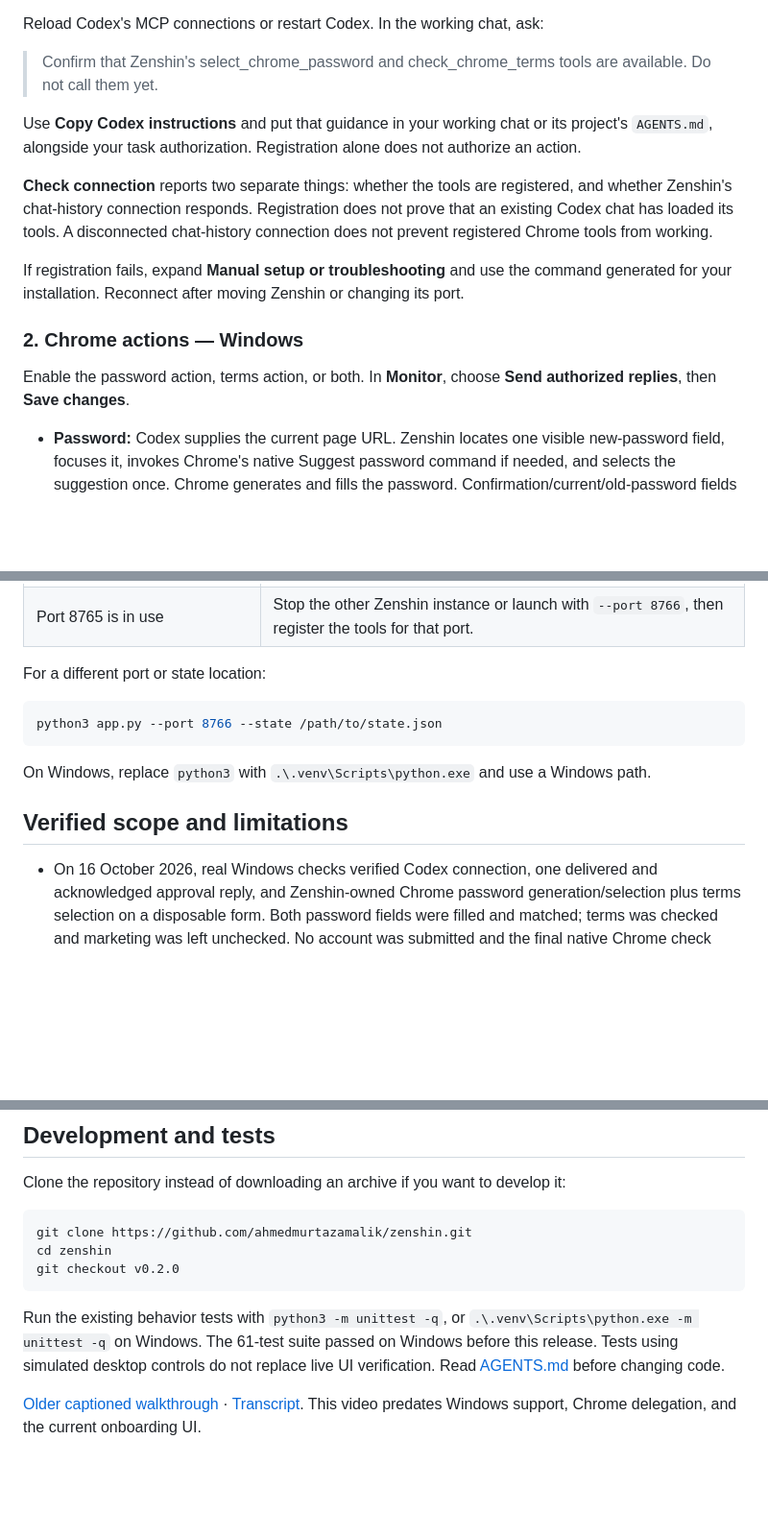
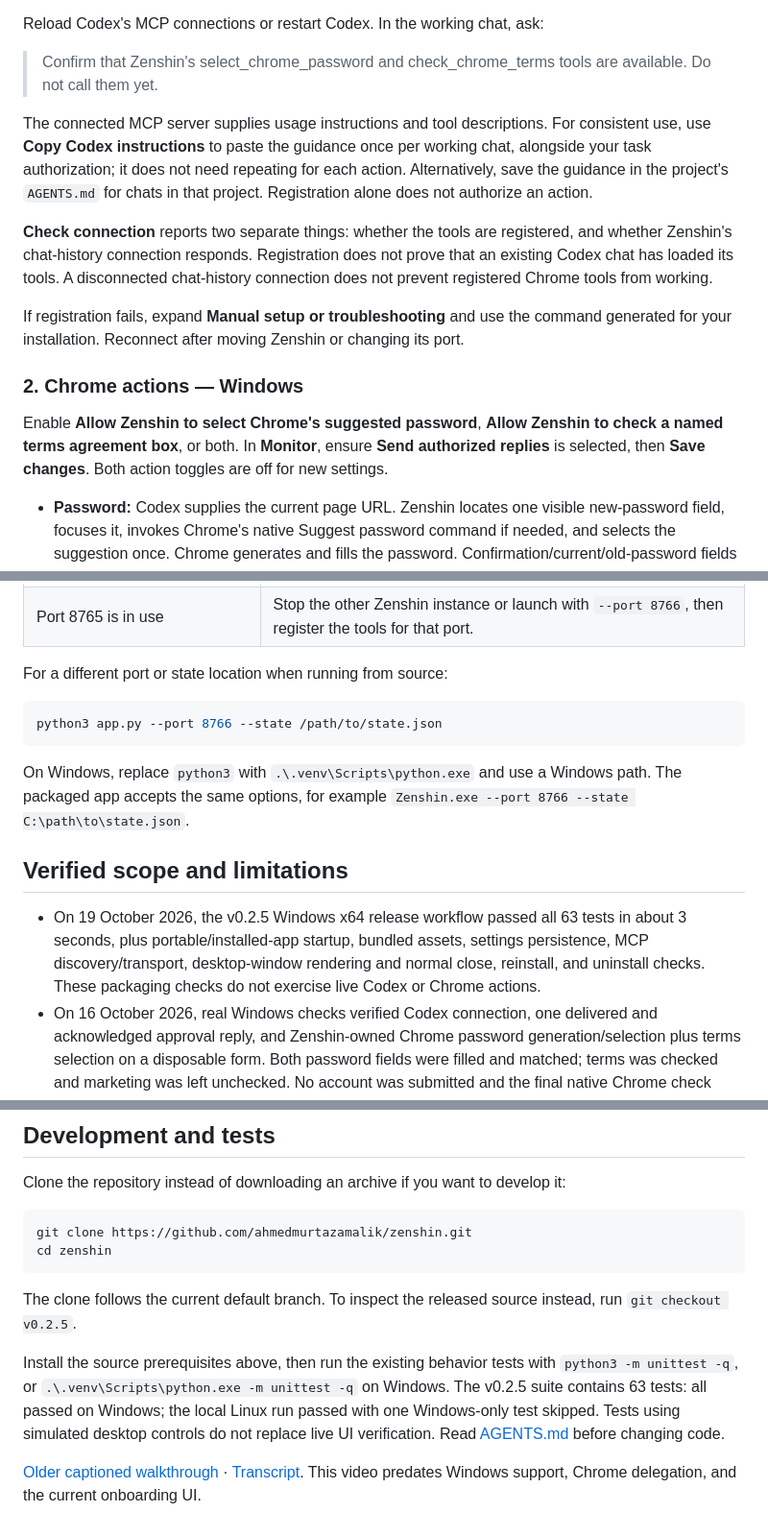
Before and after one commit to ahmedmurtazamalik/zenshin, a Markdown page: README.md, 3 parts joined by grey strips. Shown at 96% size. GitHub-like rendering; blank space fills up the shorter version.

````diff
--- a/README.md
+++ b/README.md
@@ -120,7 +118,7 @@ Reload Codex's MCP connections or restart Codex. In the working chat, ask:
 
 > Confirm that Zenshin's select_chrome_password and check_chrome_terms tools are available. Do not call them yet.
 
-Use **Copy Codex instructions** and put that guidance in your working chat or its project's `AGENTS.md`, alongside your task authorization. Registration alone does not authorize an action.
+The connected MCP server supplies usage instructions and tool descriptions. For consistent use, use **Copy Codex instructions** to paste the guidance once per working chat, alongside your task authorization; it does not need repeating for each action. Alternatively, save the guidance in the project's `AGENTS.md` for chats in that project. Registration alone does not authorize an action.
 
 **Check connection** reports two separate things: whether the tools are registered, and whether Zenshin's chat-history connection responds. Registration does not prove that an existing Codex chat has loaded its tools. A disconnected chat-history connection does not prevent registered Chrome tools from working.
 
@@ -128,7 +126,7 @@ If registration fails, expand **Manual setup or troubleshooting** and use the co
 
 ### 2. Chrome actions — Windows
 
-Enable the password action, terms action, or both. In **Monitor**, choose **Send authorized replies**, then **Save changes**.
+Enable **Allow Zenshin to select Chrome's suggested password**, **Allow Zenshin to check a named terms agreement box**, or both. In **Monitor**, ensure **Send authorized replies** is selected, then **Save changes**. Both action toggles are off for new settings.
 
 - **Password:** Codex supplies the current page URL. Zenshin locates one visible new-password field, focuses it, invokes Chrome's native Suggest password command if needed, and selects the suggestion once. Chrome generates and fills the password. Confirmation/current/old-password fields are excluded from target selection. No password values are returned or logged.
 - **Terms:** Codex supplies the current page URL and the exact checkbox label. Zenshin checks one matching, unchecked agreement box. Marketing opt-ins are excluded.
@@ -185,16 +191,17 @@ For an update: stop monitoring, disable and save Chrome actions, stop the server
 | Chat or action is unconfirmed | Inspect it manually before marking requests reviewed. Do not repeat with a new request ID. |
 | Port 8765 is in use | Stop the other Zenshin instance or launch with `--port 8766`, then register the tools for that port. |
 
-For a different port or state location:
+For a different port or state location when running from source:
 
 ```sh
 python3 app.py --port 8766 --state /path/to/state.json
 ```
 
-On Windows, replace `python3` with `.\.venv\Scripts\python.exe` and use a Windows path.
+On Windows, replace `python3` with `.\.venv\Scripts\python.exe` and use a Windows path. The packaged app accepts the same options, for example `Zenshin.exe --port 8766 --state C:\path\to\state.json`.
 
 ## Verified scope and limitations
 
+- On 19 October 2026, the v0.2.5 Windows x64 release workflow passed all 63 tests in about 3 seconds, plus portable/installed-app startup, bundled assets, settings persistence, MCP discovery/transport, desktop-window rendering and normal close, reinstall, and uninstall checks. These packaging checks do not exercise live Codex or Chrome actions.
 - On 16 October 2026, real Windows checks verified Codex connection, one delivered and acknowledged approval reply, and Zenshin-owned Chrome password generation/selection plus terms selection on a disposable form. Both password fields were filled and matched; terms was checked and marketing was left unchecked. No account was submitted and the final native Chrome check used no ChatGPT Computer Use.
 - Earlier controlled tests verified Windows/Linux question forms, custom text, multi-question handling, draft preservation, and navigation on Windows. A real Linux file-access Allow once card was verified; real Windows approval cards and other command/tool-card variants still need live checks.
 - Windows reply delivery previously encountered intermittent UI Automation event/confirmation errors. The latest single live reply passed; that does not establish that the intermittent issue is eliminated.
@@ -208,9 +215,10 @@ Clone the repository instead of downloading an archive if you want to develop it
 ```sh
 git clone https://github.com/ahmedmurtazamalik/zenshin.git
 cd zenshin
-git checkout v0.2.0
 ```
 
-Run the existing behavior tests with `python3 -m unittest -q`, or `.\.venv\Scripts\python.exe -m unittest -q` on Windows. The 61-test suite passed on Windows before this release. Tests using simulated desktop controls do not replace live UI verification. Read [AGENTS.md](AGENTS.md) before changing code.
+The clone follows the current default branch. To inspect the released source instead, run `git checkout v0.2.5`.
+
+Install the source prerequisites above, then run the existing behavior tests with `python3 -m unittest -q`, or `.\.venv\Scripts\python.exe -m unittest -q` on Windows. The v0.2.5 suite contains 63 tests: all passed on Windows; the local Linux run passed with one Windows-only test skipped. Tests using simulated desktop controls do not replace live UI verification. Read [AGENTS.md](AGENTS.md) before changing code.
 
 [Older captioned walkthrough](demo/approval-helper-demo.mp4) · [Transcript](demo/README.md). This video predates Windows support, Chrome delegation, and the current onboarding UI.
````
Also changed, not shown: other parts of README.md (+30 -24 lines).
